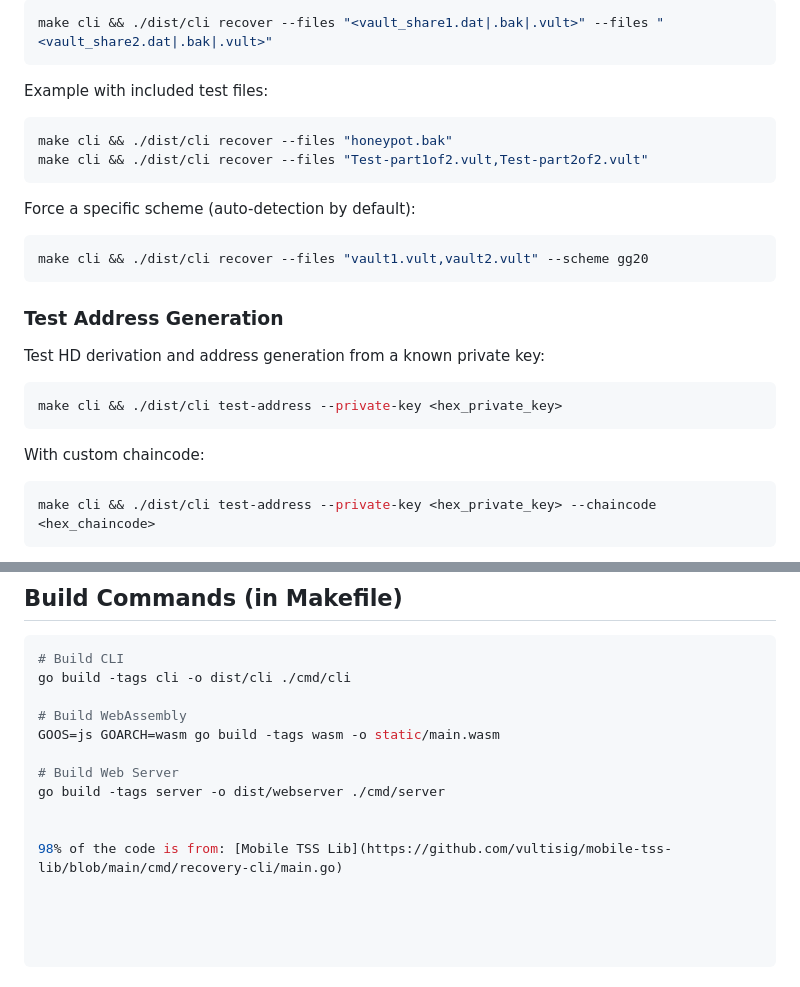
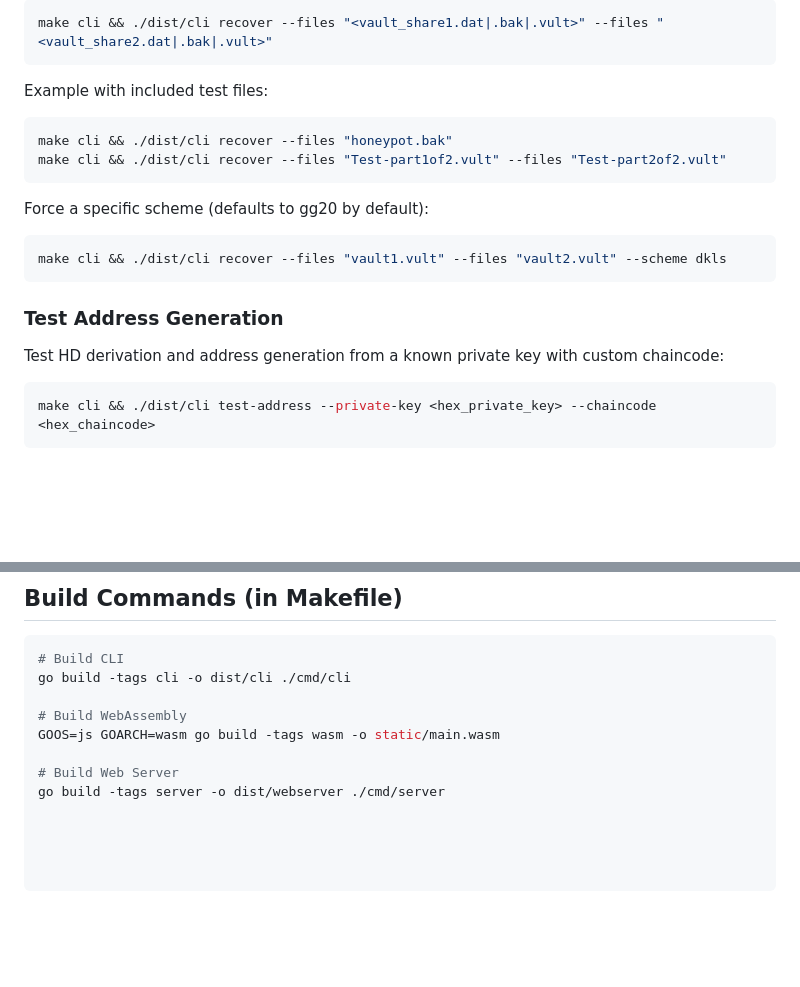
Before and after one commit to SxMShaDoW/Vultisig-Share-Decoder, a Markdown page: README.md, 2 parts joined by grey strips. Rendered like a GitHub page; blank space fills up the shorter version.

````diff
--- a/README.md
+++ b/README.md
@@ -36,21 +36,17 @@ make cli && ./dist/cli recover --files "<vault_share1.dat|.bak|.vult>" --files "
 Example with included test files:
 ```bash
 make cli && ./dist/cli recover --files "honeypot.bak"
-make cli && ./dist/cli recover --files "Test-part1of2.vult,Test-part2of2.vult"
+make cli && ./dist/cli recover --files "Test-part1of2.vult" --files "Test-part2of2.vult"
 ```
 
-Force a specific scheme (auto-detection by default):
+Force a specific scheme (defaults to gg20 by default):
 ```bash
-make cli && ./dist/cli recover --files "vault1.vult,vault2.vult" --scheme gg20
+make cli && ./dist/cli recover --files "vault1.vult" --files "vault2.vult" --scheme dkls
 ```
 
 ### Test Address Generation
-Test HD derivation and address generation from a known private key:
-```bash
-make cli && ./dist/cli test-address --private-key <hex_private_key>
-```
+Test HD derivation and address generation from a known private key with custom chaincode:
 
-With custom chaincode:
 ```bash
 make cli && ./dist/cli test-address --private-key <hex_private_key> --chaincode <hex_chaincode>
 ```
@@ -142,6 +138,3 @@ GOOS=js GOARCH=wasm go build -tags wasm -o static/main.wasm
 
 # Build Web Server
 go build -tags server -o dist/webserver ./cmd/server
-
-
-98% of the code is from: [Mobile TSS Lib](https://github.com/vultisig/mobile-tss-lib/blob/main/cmd/recovery-cli/main.go)
````
